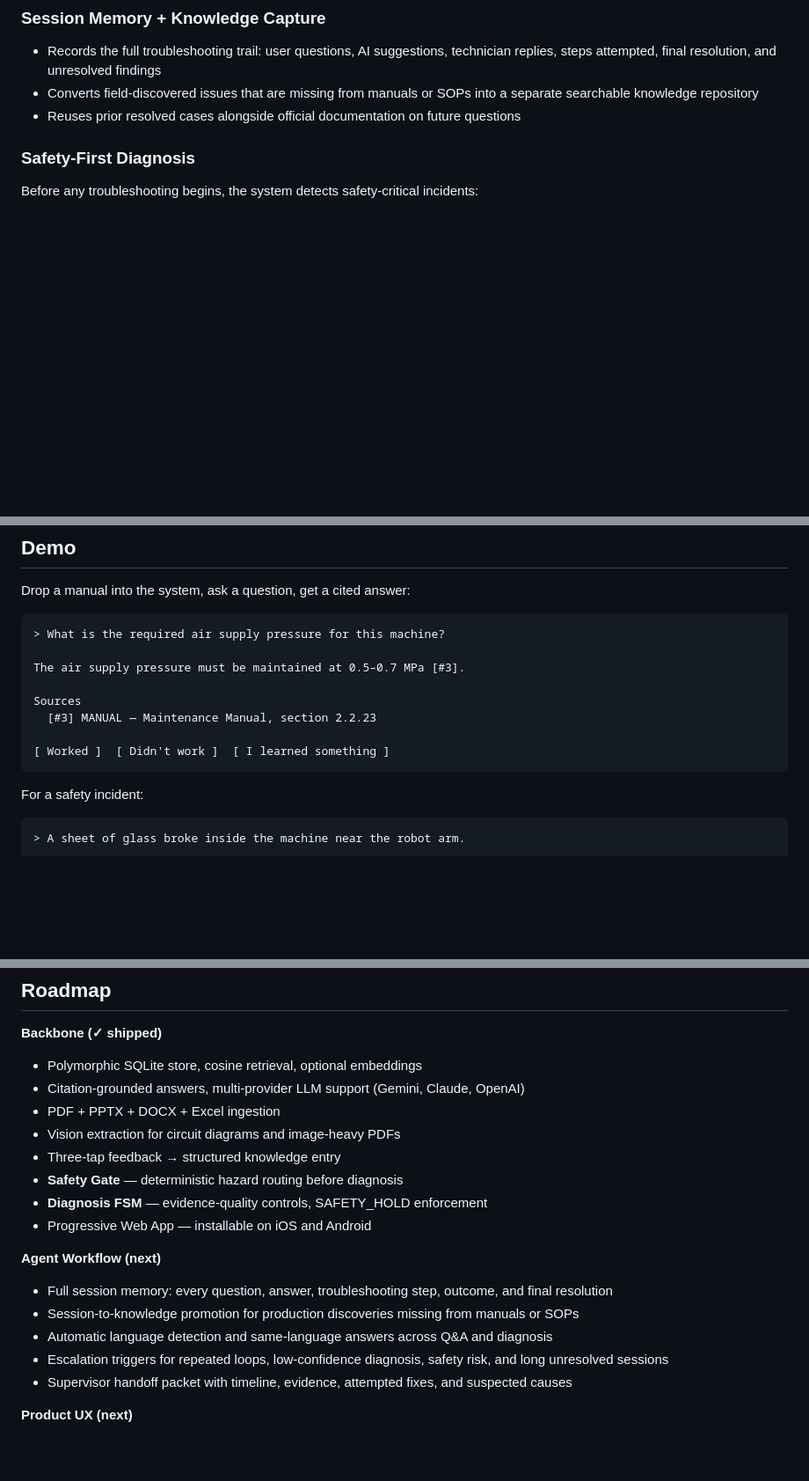
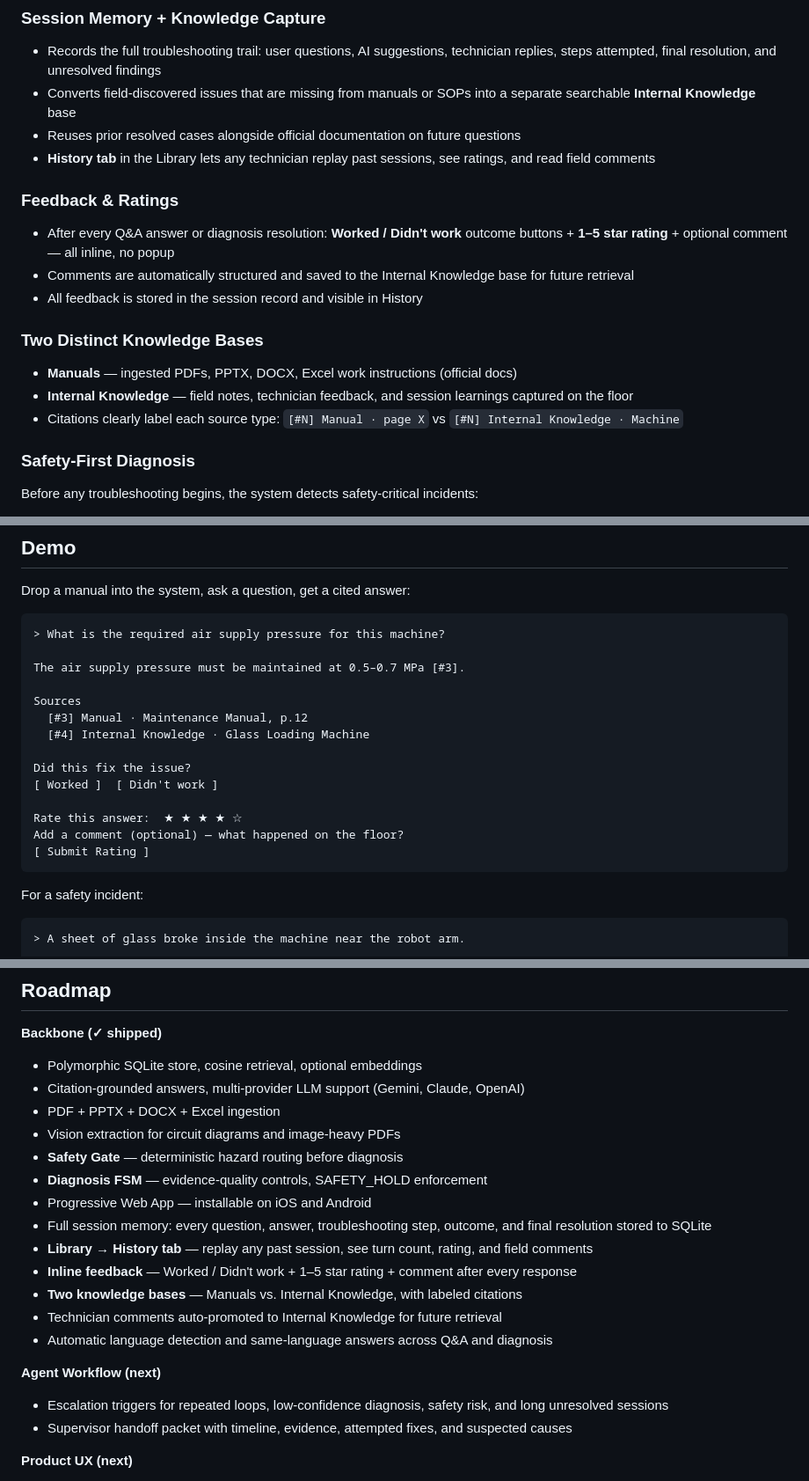
Before and after one commit to 33Ye33/Technician-AI, a Markdown page: README.md, 3 parts joined by grey strips. Shown at 88% size. GitHub-like rendering; blank space fills up the shorter version.

Commit message:
Update README: reflect shipped session history, feedback ratings, and dual knowledge bases
Co-Authored-By: Claude Sonnet 4.6 <noreply@anthropic.com>

````diff
--- a/README.md
+++ b/README.md
@@ -55,8 +55,19 @@ The goal is not just to answer from manuals. The goal is to make every troublesh
 
 ### Session Memory + Knowledge Capture
 - Records the full troubleshooting trail: user questions, AI suggestions, technician replies, steps attempted, final resolution, and unresolved findings
-- Converts field-discovered issues that are missing from manuals or SOPs into a separate searchable knowledge repository
+- Converts field-discovered issues that are missing from manuals or SOPs into a separate searchable **Internal Knowledge** base
 - Reuses prior resolved cases alongside official documentation on future questions
+- **History tab** in the Library lets any technician replay past sessions, see ratings, and read field comments
+
+### Feedback & Ratings
+- After every Q&A answer or diagnosis resolution: **Worked / Didn't work** outcome buttons + **1–5 star rating** + optional comment — all inline, no popup
+- Comments are automatically structured and saved to the Internal Knowledge base for future retrieval
+- All feedback is stored in the session record and visible in History
+
+### Two Distinct Knowledge Bases
+- **Manuals** — ingested PDFs, PPTX, DOCX, Excel work instructions (official docs)
+- **Internal Knowledge** — field notes, technician feedback, and session learnings captured on the floor
+- Citations clearly label each source type: `[#N] Manual · page X` vs `[#N] Internal Knowledge · Machine`
 
 ### Safety-First Diagnosis
 Before any troubleshooting begins, the system detects safety-critical incidents:
@@ -110,9 +121,15 @@ Drop a manual into the system, ask a question, get a cited answer:
 The air supply pressure must be maintained at 0.5–0.7 MPa [#3].
 
 Sources
-  [#3] MANUAL — Maintenance Manual, section 2.2.23
+  [#3] Manual · Maintenance Manual, p.12
+  [#4] Internal Knowledge · Glass Loading Machine
 
-[ Worked ]  [ Didn't work ]  [ I learned something ]
+Did this fix the issue?
+[ Worked ]  [ Didn't work ]
+
+Rate this answer:  ★ ★ ★ ★ ☆
+Add a comment (optional) — what happened on the floor?
+[ Submit Rating ]
 ```
 
 For a safety incident:
@@ -446,15 +463,17 @@ Technician AI bets that LLMs finally close that gap. Three taps and one sentence
 - Citation-grounded answers, multi-provider LLM support (Gemini, Claude, OpenAI)
 - PDF + PPTX + DOCX + Excel ingestion
 - Vision extraction for circuit diagrams and image-heavy PDFs
-- Three-tap feedback → structured knowledge entry
 - **Safety Gate** — deterministic hazard routing before diagnosis
 - **Diagnosis FSM** — evidence-quality controls, SAFETY_HOLD enforcement
 - Progressive Web App — installable on iOS and Android
+- Full session memory: every question, answer, troubleshooting step, outcome, and final resolution stored to SQLite
+- **Library → History tab** — replay any past session, see turn count, rating, and field comments
+- **Inline feedback** — Worked / Didn't work + 1–5 star rating + comment after every response
+- **Two knowledge bases** — Manuals vs. Internal Knowledge, with labeled citations
+- Technician comments auto-promoted to Internal Knowledge for future retrieval
+- Automatic language detection and same-language answers across Q&A and diagnosis
 
 **Agent Workflow (next)**
-- Full session memory: every question, answer, troubleshooting step, outcome, and final resolution
-- Session-to-knowledge promotion for production discoveries missing from manuals or SOPs
-- Automatic language detection and same-language answers across Q&A and diagnosis
 - Escalation triggers for repeated loops, low-confidence diagnosis, safety risk, and long unresolved sessions
 - Supervisor handoff packet with timeline, evidence, attempted fixes, and suspected causes
 
````
